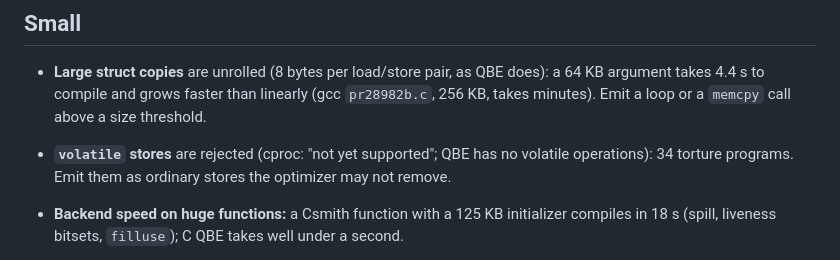
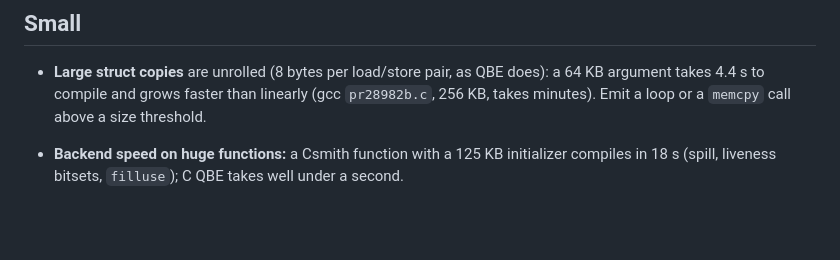
Before and after one commit to farizrahman4u/cimo, a Markdown page: TODO.md, the part around the change. Rendered like a GitHub page; blank space fills up the shorter version.

Commit message:
TODO: volatile stores are done

```diff
--- a/TODO.md
+++ b/TODO.md
@@ -44,8 +44,6 @@ Biggest first. `requirements.md` is the spec; this is the work queue.
 - **Large struct copies** are unrolled (8 bytes per load/store pair, as QBE does): a 64 KB
   argument takes 4.4 s to compile and grows faster than linearly (gcc `pr28982b.c`, 256 KB,
   takes minutes). Emit a loop or a `memcpy` call above a size threshold.
-- **`volatile` stores** are rejected (cproc: "not yet supported"; QBE has no volatile
-  operations): 34 torture programs. Emit them as ordinary stores the optimizer may not remove.
 - **Backend speed on huge functions:** a Csmith function with a 125 KB initializer compiles in
   18 s (spill, liveness bitsets, `filluse`); C QBE takes well under a second.
 - **Middle end on functions with hundreds of loops** (YARPGen, `tests/fuzz_yarpgen.py`): a
```
